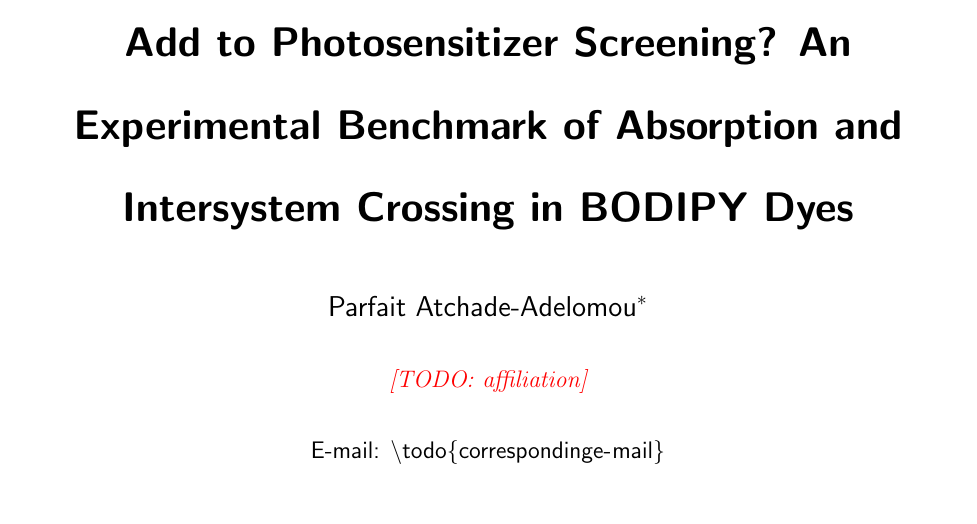
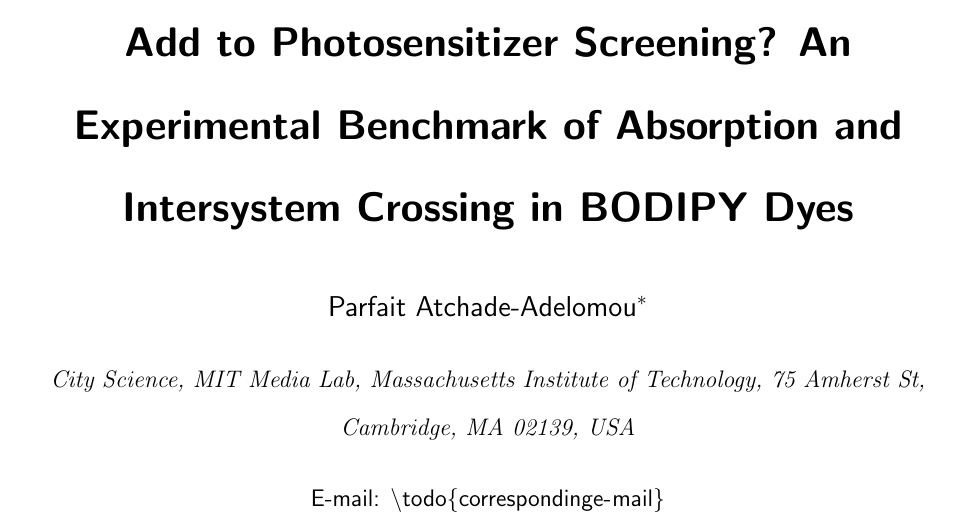
Before and after one commit to pifparfait/psscreen, a LaTeX paper (paper/main.tex): part of page 1 of 18, cut so that both start at the same text. Compiled offline with pdfLaTeX.

Commit message:
Add author affiliation to the paper draft

```diff
--- a/paper/main.tex
+++ b/paper/main.tex
@@ -14,7 +14,8 @@
 \newcommand{\Hso}{\hat H_\mathrm{SO}}
 
 \author{Parfait Atchade-Adelomou}
-\affiliation{\todo{affiliation}}
+\affiliation[MIT Media Lab]{City Science, MIT Media Lab, Massachusetts Institute of Technology,
+  75 Amherst St, Cambridge, MA 02139, USA}
 \email{\todo{corresponding e-mail}}
 
 \title[Quantum algorithms for photosensitizer screening: an experimental benchmark]
```
Also changed, not shown: paper/README.md.
